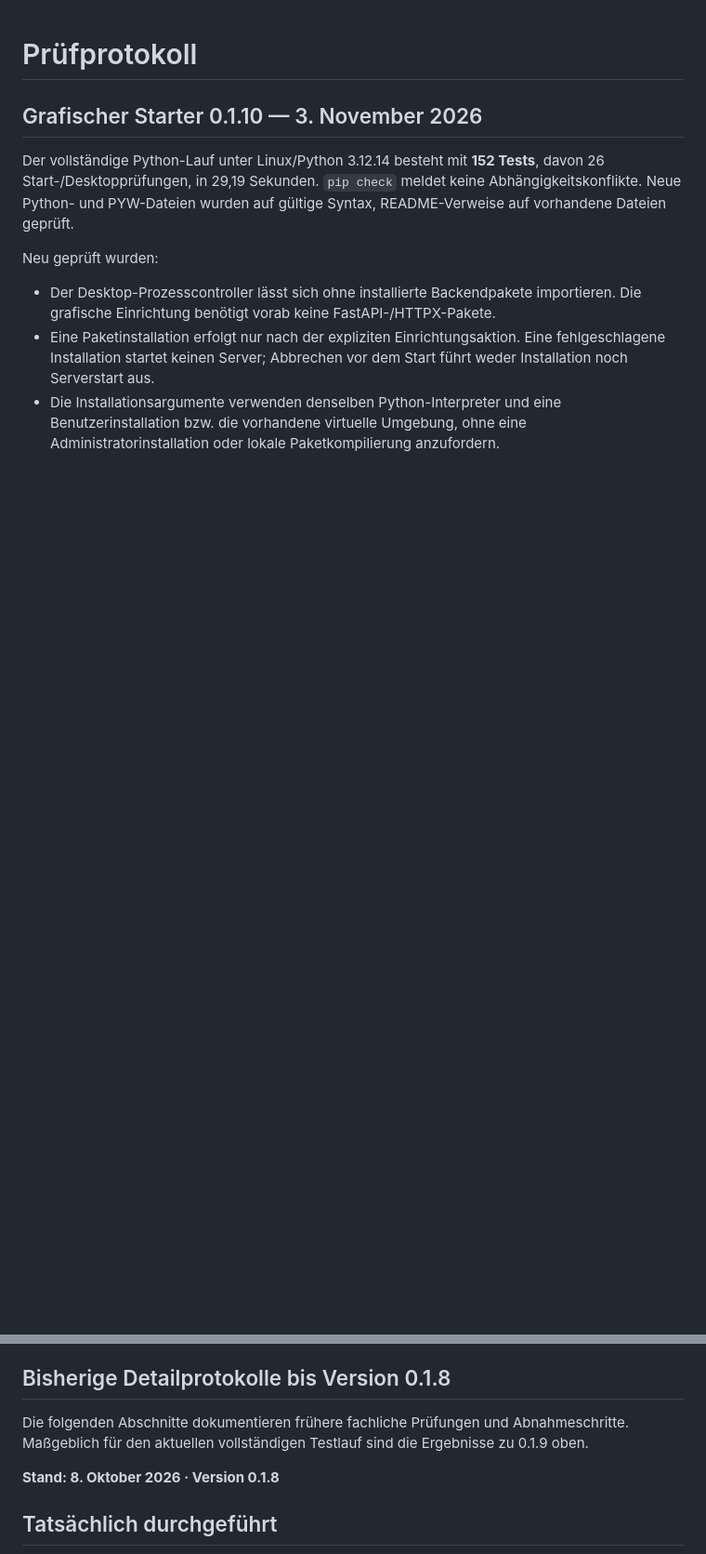
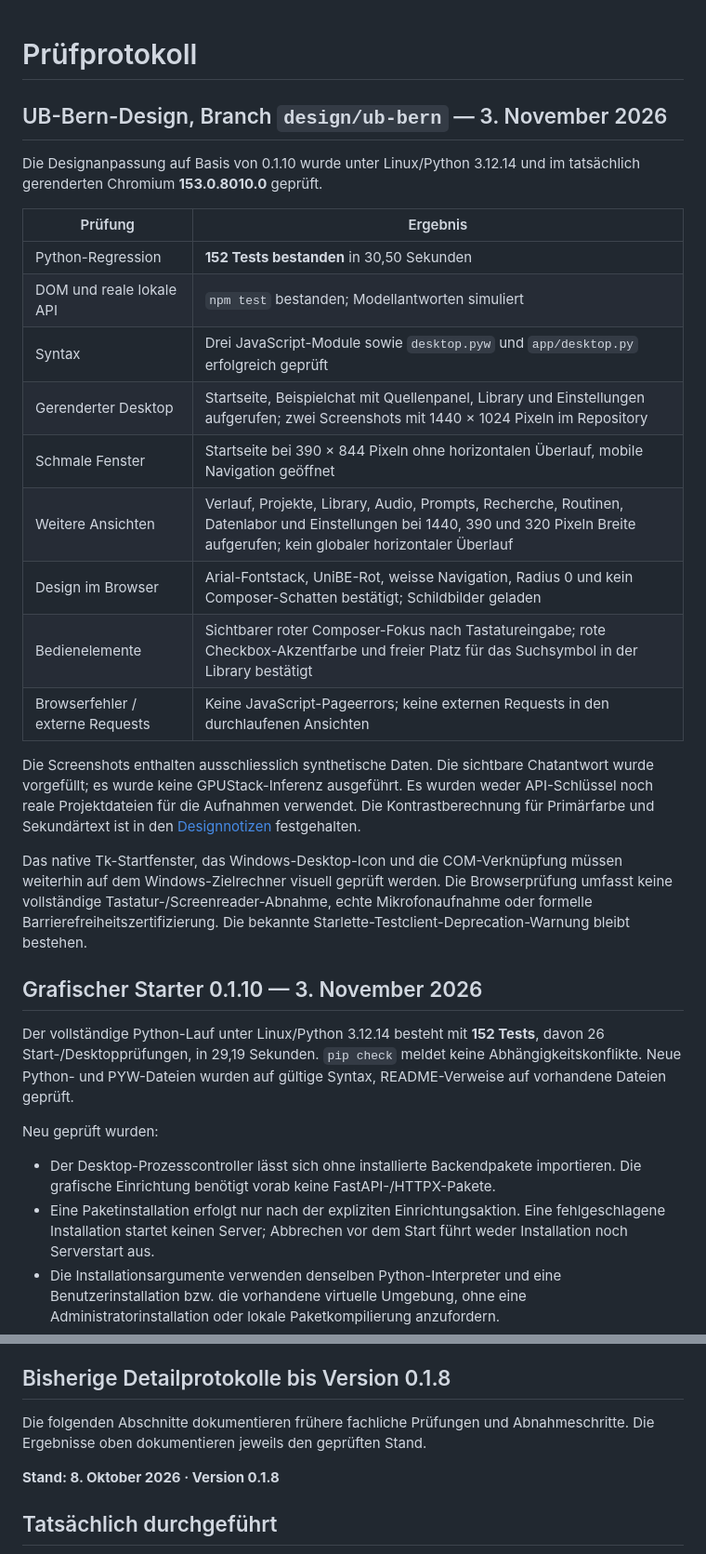
Before and after one commit to jodevelops/gpustack-workspace, a Markdown page: docs/PRUEFPROTOKOLL.md, 2 parts joined by grey strips. Shown at 93% size. Rendered like a GitHub page; blank space fills up the shorter version.

```diff
--- a/docs/PRUEFPROTOKOLL.md
+++ b/docs/PRUEFPROTOKOLL.md
@@ -1,4 +1,33 @@
 # Prüfprotokoll
+
+## UB-Bern-Design, Branch `design/ub-bern` — 3. November 2026
+
+Die Designanpassung auf Basis von 0.1.10 wurde unter Linux/Python 3.12.14
+und im tatsächlich gerenderten Chromium **153.0.8010.0** geprüft.
+
+| Prüfung | Ergebnis |
+|---|---|
+| Python-Regression | **152 Tests bestanden** in 30,50 Sekunden |
+| DOM und reale lokale API | `npm test` bestanden; Modellantworten simuliert |
+| Syntax | Drei JavaScript-Module sowie `desktop.pyw` und `app/desktop.py` erfolgreich geprüft |
+| Gerenderter Desktop | Startseite, Beispielchat mit Quellenpanel, Library und Einstellungen aufgerufen; zwei Screenshots mit 1440 × 1024 Pixeln im Repository |
+| Schmale Fenster | Startseite bei 390 × 844 Pixeln ohne horizontalen Überlauf, mobile Navigation geöffnet |
+| Weitere Ansichten | Verlauf, Projekte, Library, Audio, Prompts, Recherche, Routinen, Datenlabor und Einstellungen bei 1440, 390 und 320 Pixeln Breite aufgerufen; kein globaler horizontaler Überlauf |
+| Design im Browser | Arial-Fontstack, UniBE-Rot, weisse Navigation, Radius 0 und kein Composer-Schatten bestätigt; Schildbilder geladen |
+| Bedienelemente | Sichtbarer roter Composer-Fokus nach Tastatureingabe; rote Checkbox-Akzentfarbe und freier Platz für das Suchsymbol in der Library bestätigt |
+| Browserfehler / externe Requests | Keine JavaScript-Pageerrors; keine externen Requests in den durchlaufenen Ansichten |
+
+Die Screenshots enthalten ausschliesslich synthetische Daten. Die sichtbare
+Chatantwort wurde vorgefüllt; es wurde keine GPUStack-Inferenz ausgeführt.
+Es wurden weder API-Schlüssel noch reale Projektdateien für die Aufnahmen verwendet.
+Die Kontrastberechnung für Primärfarbe und Sekundärtext ist in den
+[Designnotizen](UB_BERN_DESIGN.md) festgehalten.
+
+Das native Tk-Startfenster, das Windows-Desktop-Icon und die COM-Verknüpfung
+müssen weiterhin auf dem Windows-Zielrechner visuell geprüft werden. Die
+Browserprüfung umfasst keine vollständige Tastatur-/Screenreader-Abnahme,
+echte Mikrofonaufnahme oder formelle Barrierefreiheitszertifizierung.
+Die bekannte Starlette-Testclient-Deprecation-Warnung bleibt bestehen.
 
 ## Grafischer Starter 0.1.10 — 3. November 2026
 
@@ -77,8 +106,7 @@ späteren Update der Testabhängigkeiten zu berücksichtigen.
 ## Bisherige Detailprotokolle bis Version 0.1.8
 
 Die folgenden Abschnitte dokumentieren frühere fachliche Prüfungen und
-Abnahmeschritte. Maßgeblich für den aktuellen vollständigen Testlauf sind
-die Ergebnisse zu 0.1.9 oben.
+Abnahmeschritte. Die Ergebnisse oben dokumentieren jeweils den geprüften Stand.
 
 **Stand: 8. Oktober 2026 · Version 0.1.8**
 
```
Also changed, not shown: README.md (+27 -5 lines), docs/UB_BERN_DESIGN.md (added, +70 -0 lines), docs/screenshots/ub-bern-chat.png (added), docs/screenshots/ub-bern-overview.png (added), web/brandmark.png (added), 11 other files.
